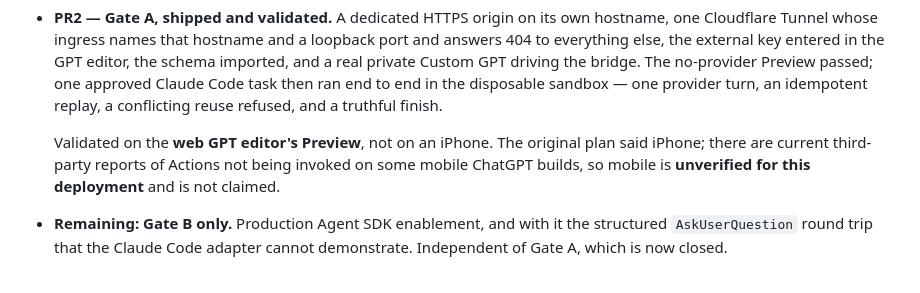
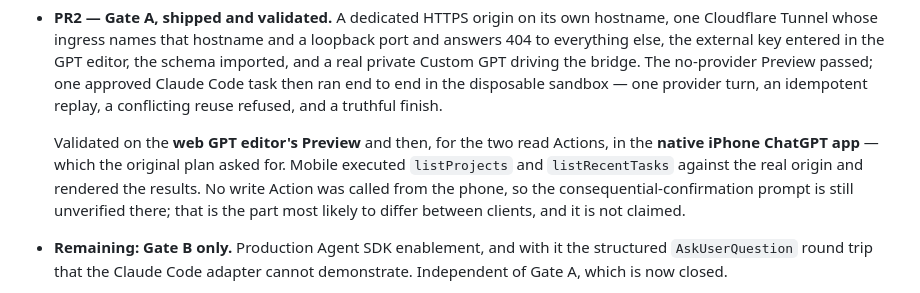
Before and after one commit to cofferdam/cofferdam, a Markdown page: ROADMAP.md, the part around the change. Rendered like a GitHub page.

```diff
--- a/ROADMAP.md
+++ b/ROADMAP.md
@@ -149,9 +149,11 @@ below are fixed by [`DECISIONS.md`](DECISIONS.md) D-2026-08-08-1 … -6.
   task then ran end to end in the disposable sandbox — one provider turn, an idempotent replay, a
   conflicting reuse refused, and a truthful finish.
 
-  Validated on the **web GPT editor's Preview**, not on an iPhone. The original plan said iPhone;
-  there are current third-party reports of Actions not being invoked on some mobile ChatGPT builds,
-  so mobile is **unverified for this deployment** and is not claimed.
+  Validated on the **web GPT editor's Preview** and then, for the two read Actions, in the **native
+  iPhone ChatGPT app** — which the original plan asked for. Mobile executed `listProjects` and
+  `listRecentTasks` against the real origin and rendered the results. No write Action was called
+  from the phone, so the consequential-confirmation prompt is still unverified there; that is the
+  part most likely to differ between clients, and it is not claimed.
 - **Remaining: Gate B only.** Production Agent SDK enablement, and with it the structured
   `AskUserQuestion` round trip that the Claude Code adapter cannot demonstrate. Independent of
   Gate A, which is now closed.
```
Also changed, not shown: STATUS.md (+3 -1 lines), docs/ACTIONS_EXPOSURE.md (+13 -3 lines).
